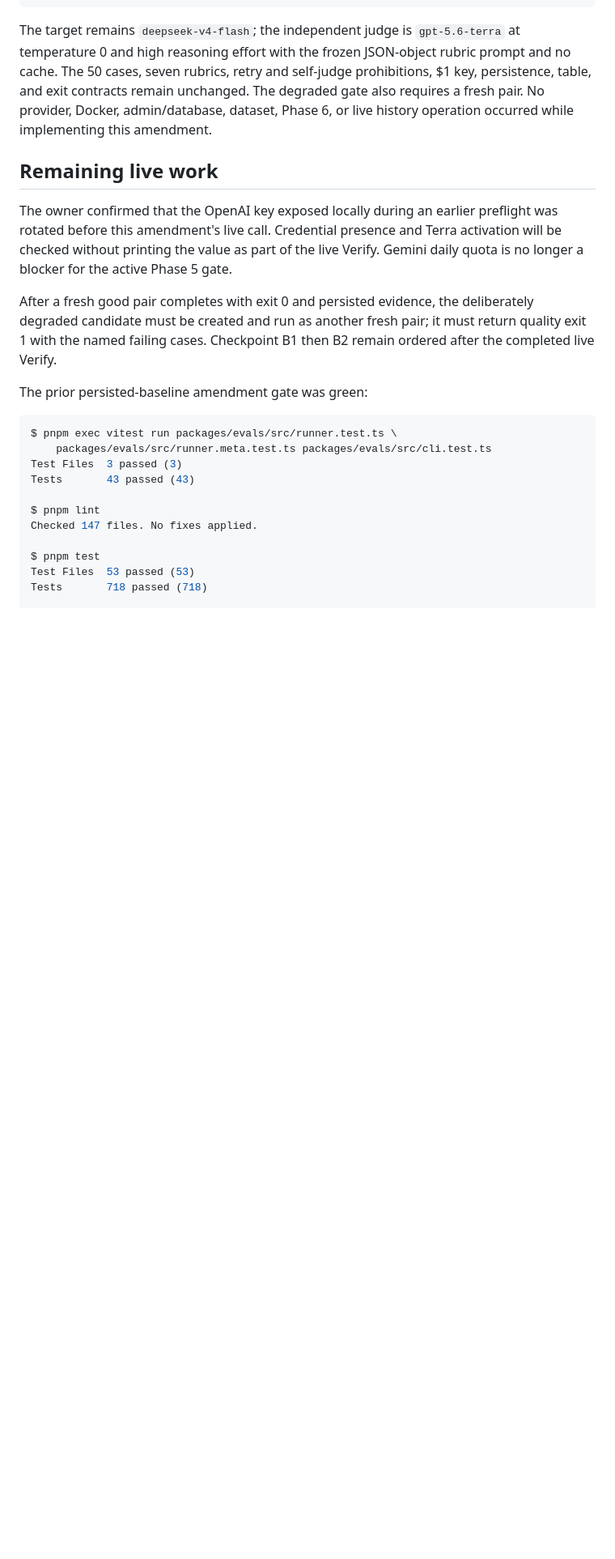
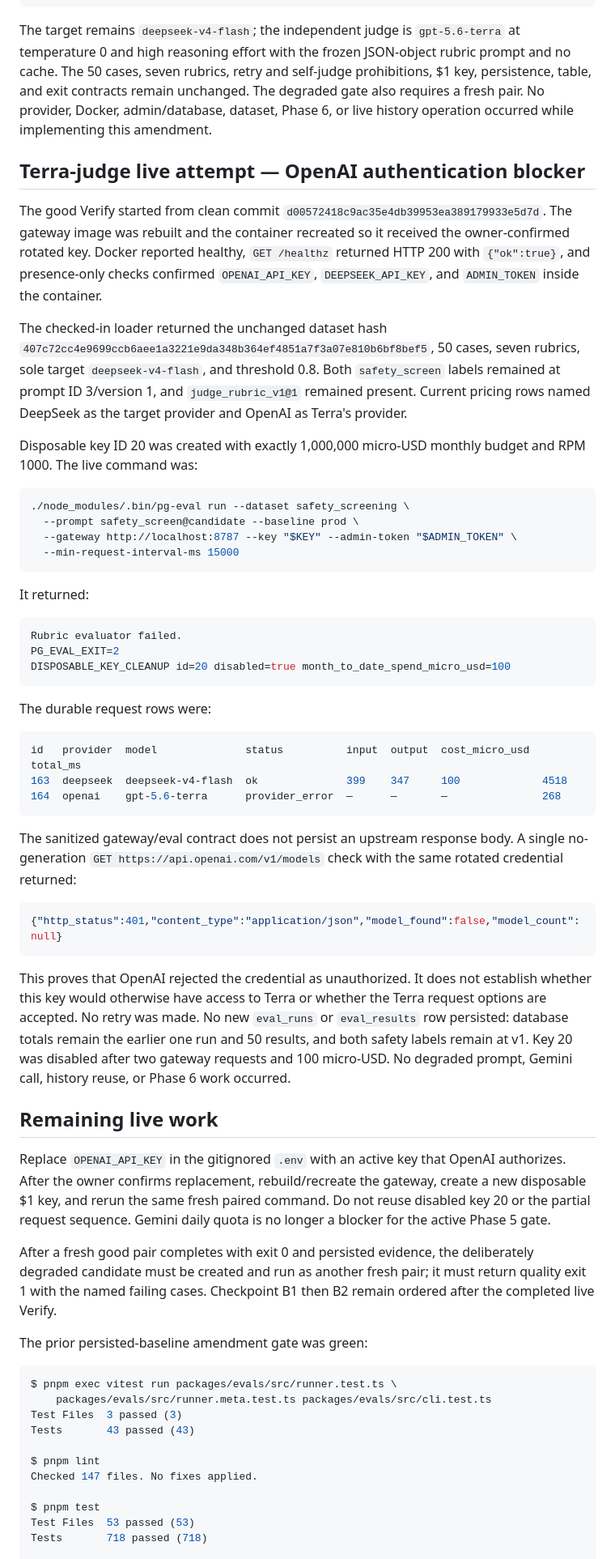
Before and after one commit to ASDFGHJKLZXC123/promptgate, a Markdown page: docs/evidence/phase-5.md, the part around one of its changes. Shown at 81% size. Drawn GitHub-style; blank space fills up the shorter version.

Commit message:
phase-5 verify: record OpenAI authentication blocker

````diff
--- a/docs/evidence/phase-5.md
+++ b/docs/evidence/phase-5.md
@@ -190,13 +191,71 @@ unchanged. The degraded gate also requires a fresh pair. No provider, Docker,
 admin/database, dataset, Phase 6, or live history operation occurred while
 implementing this amendment.
 
+## Terra-judge live attempt — OpenAI authentication blocker
+
+The good Verify started from clean commit
+`d00572418c9ac35e4db39953ea389179933e5d7d`. The gateway image was rebuilt and
+the container recreated so it received the owner-confirmed rotated key. Docker
+reported healthy, `GET /healthz` returned HTTP 200 with `{"ok":true}`, and
+presence-only checks confirmed `OPENAI_API_KEY`, `DEEPSEEK_API_KEY`, and
+`ADMIN_TOKEN` inside the container.
+
+The checked-in loader returned the unchanged dataset hash
+`407c72cc4e9699ccb6aee1a3221e9da348b364ef4851a7f3a07e810b6bf8bef5`,
+50 cases, seven rubrics, sole target `deepseek-v4-flash`, and threshold 0.8.
+Both `safety_screen` labels remained at prompt ID 3/version 1, and
+`judge_rubric_v1@1` remained present. Current pricing rows named DeepSeek as
+the target provider and OpenAI as Terra's provider.
+
+Disposable key ID 20 was created with exactly 1,000,000 micro-USD monthly
+budget and RPM 1000. The live command was:
+
+```bash
+./node_modules/.bin/pg-eval run --dataset safety_screening \
+  --prompt safety_screen@candidate --baseline prod \
+  --gateway http://localhost:8787 --key "$KEY" --admin-token "$ADMIN_TOKEN" \
+  --min-request-interval-ms 15000
+```
+
+It returned:
+
+```console
+Rubric evaluator failed.
+PG_EVAL_EXIT=2
+DISPOSABLE_KEY_CLEANUP id=20 disabled=true month_to_date_spend_micro_usd=100
+```
+
+The durable request rows were:
+
+```console
+id   provider  model              status          input  output  cost_micro_usd  total_ms
+163  deepseek  deepseek-v4-flash  ok              399    347     100             4518
+164  openai    gpt-5.6-terra      provider_error  —      —       —               268
+```
+
+The sanitized gateway/eval contract does not persist an upstream response
+body. A single no-generation `GET https://api.openai.com/v1/models` check with
+the same rotated credential returned:
+
+```json
+{"http_status":401,"content_type":"application/json","model_found":false,"model_count":null}
+```
+
+This proves that OpenAI rejected the credential as unauthorized. It does not
+establish whether this key would otherwise have access to Terra or whether the
+Terra request options are accepted. No retry was made. No new `eval_runs` or
+`eval_results` row persisted: database totals remain the earlier one run and
+50 results, and both safety labels remain at v1. Key 20 was disabled after two
+gateway requests and 100 micro-USD. No degraded prompt, Gemini call, history
+reuse, or Phase 6 work occurred.
+
 ## Remaining live work
 
-The owner confirmed that the OpenAI key exposed locally during an earlier
-preflight was rotated before this amendment's live call. Credential presence
-and Terra activation will be checked without printing the value as part of the
-live Verify. Gemini daily quota is no longer a blocker for the active Phase 5
-gate.
+Replace `OPENAI_API_KEY` in the gitignored `.env` with an active key that
+OpenAI authorizes. After the owner confirms replacement, rebuild/recreate the
+gateway, create a new disposable $1 key, and rerun the same fresh paired
+command. Do not reuse disabled key 20 or the partial request sequence. Gemini
+daily quota is no longer a blocker for the active Phase 5 gate.
 
 After a fresh good pair completes with exit 0 and persisted evidence, the
 deliberately degraded candidate must be created and run as another fresh pair;
````
Also changed, not shown: other parts of docs/evidence/phase-5.md (+8 -6 lines), PROGRESS.md (+5 -4 lines).
